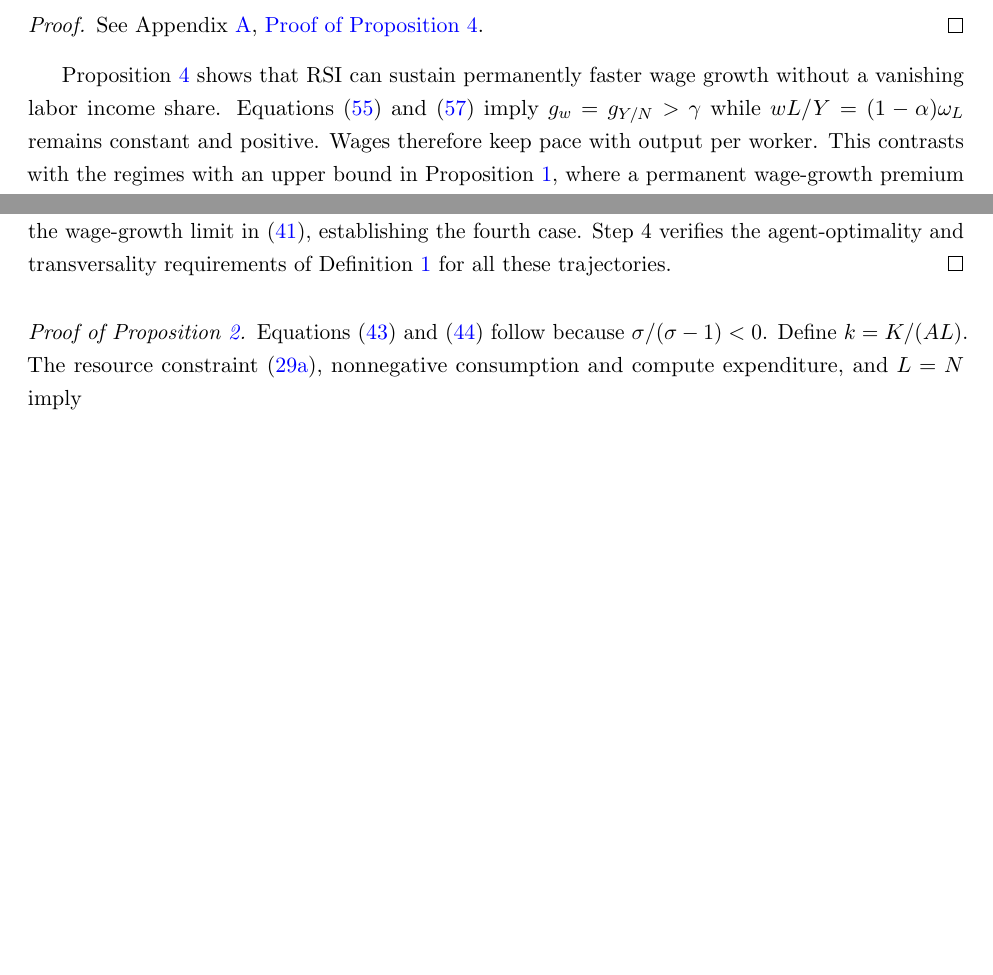
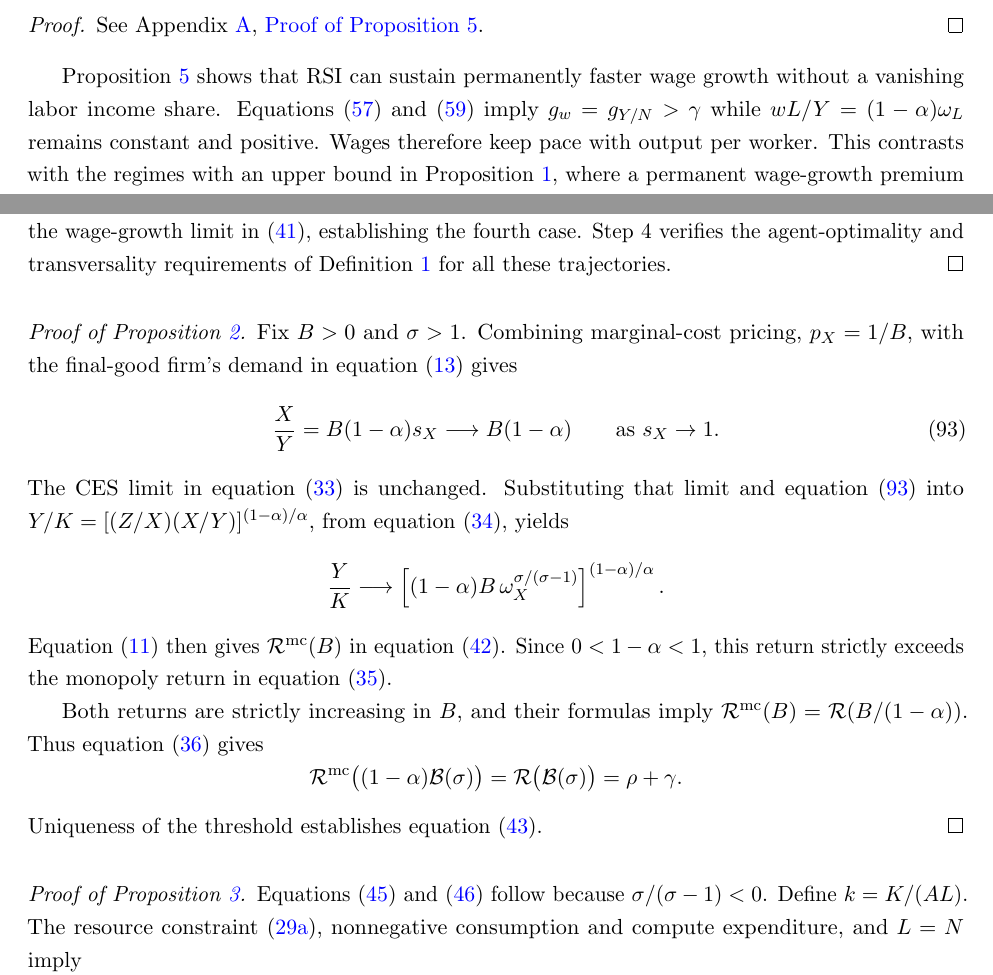
Before and after one commit to oliverpardo1979/ai-growth-and-labor, a LaTeX paper (main_rewrite.tex, which reads sections_rewrite/appendix.tex): two parts of pages 20 and 46 of 66 before the commit and two parts of pages 21 and 47 of 68 after it, joined at a grey line, cut so that both start at the same text, the shorter picture padded with empty space. Compiled offline with pdfLaTeX.

Commit message:
Add proposition on monopoly pricing and the AI-efficiency threshold

```diff
--- a/sections_rewrite/appendix.tex
+++ b/sections_rewrite/appendix.tex
@@ -329,6 +329,46 @@ the candidate state.
 \end{proof}
 
 \input{sections_rewrite/appendix_finite_frontier}
+
+\Needspace{6\baselineskip}
+\begin{proof}[Proof of Proposition~\ref{prop:rewrite-monopoly-threshold}]
+\phantomsection
+\label{proof:rewrite-monopoly-threshold}
+Fix $B>0$ and $\sigma>1$. Combining marginal-cost pricing, $p_X=1/B$,
+with the final-good firm's demand in equation~\eqref{eq:rewrite-ai-price}
+gives
+\begin{equation}
+ \frac XY=B(1-\alpha)s_X\longrightarrow B(1-\alpha)
+ \qquad\text{as }s_X\to1.
+ \label{eq:rewrite-marginal-cost-service-limit}
+\end{equation}
+The CES limit in equation~\eqref{eq:rewrite-composite-ai-limit} is
+unchanged. Substituting that limit and
+equation~\eqref{eq:rewrite-marginal-cost-service-limit} into
+$Y/K=[(Z/X)(X/Y)]^{(1-\alpha)/\alpha}$, from
+equation~\eqref{eq:rewrite-output-capital-limit}, yields
+\[
+ \frac YK\longrightarrow
+ \left[(1-\alpha)B\,\omega_X^{\sigma/(\sigma-1)}
+ \right]^{(1-\alpha)/\alpha}.
+\]
+Equation~\eqref{eq:rewrite-capital-return} then gives
+$\mathcal R^{\mathrm{mc}}(B)$ in
+equation~\eqref{eq:rewrite-marginal-cost-return}. Since
+$0<1-\alpha<1$, this return strictly exceeds the monopoly return
+in equation~\eqref{eq:rewrite-ai-terminal-ratio}.
+
+Both returns are strictly increasing in $B$, and their formulas imply
+$\mathcal R^{\mathrm{mc}}(B)=\mathcal R(B/(1-\alpha))$.
+Thus equation~\eqref{eq:rewrite-critical-frontier} gives
+\[
+ \mathcal R^{\mathrm{mc}}\bigl((1-\alpha)\mathcal B(\sigma)\bigr)
+ =\mathcal R\bigl(\mathcal B(\sigma)\bigr)=\rho+\gamma.
+\]
+Uniqueness of the threshold establishes
+equation~\eqref{eq:rewrite-marginal-cost-threshold}.
+\end{proof}
+
 \input{sections_rewrite/appendix_uncapped_complements_proofs}
 \input{sections_rewrite/appendix_uncapped_unit_proofs}
 
```
Also changed, not shown: sections_rewrite/04_equilibrium_regimes.tex (+48 -0 lines).
